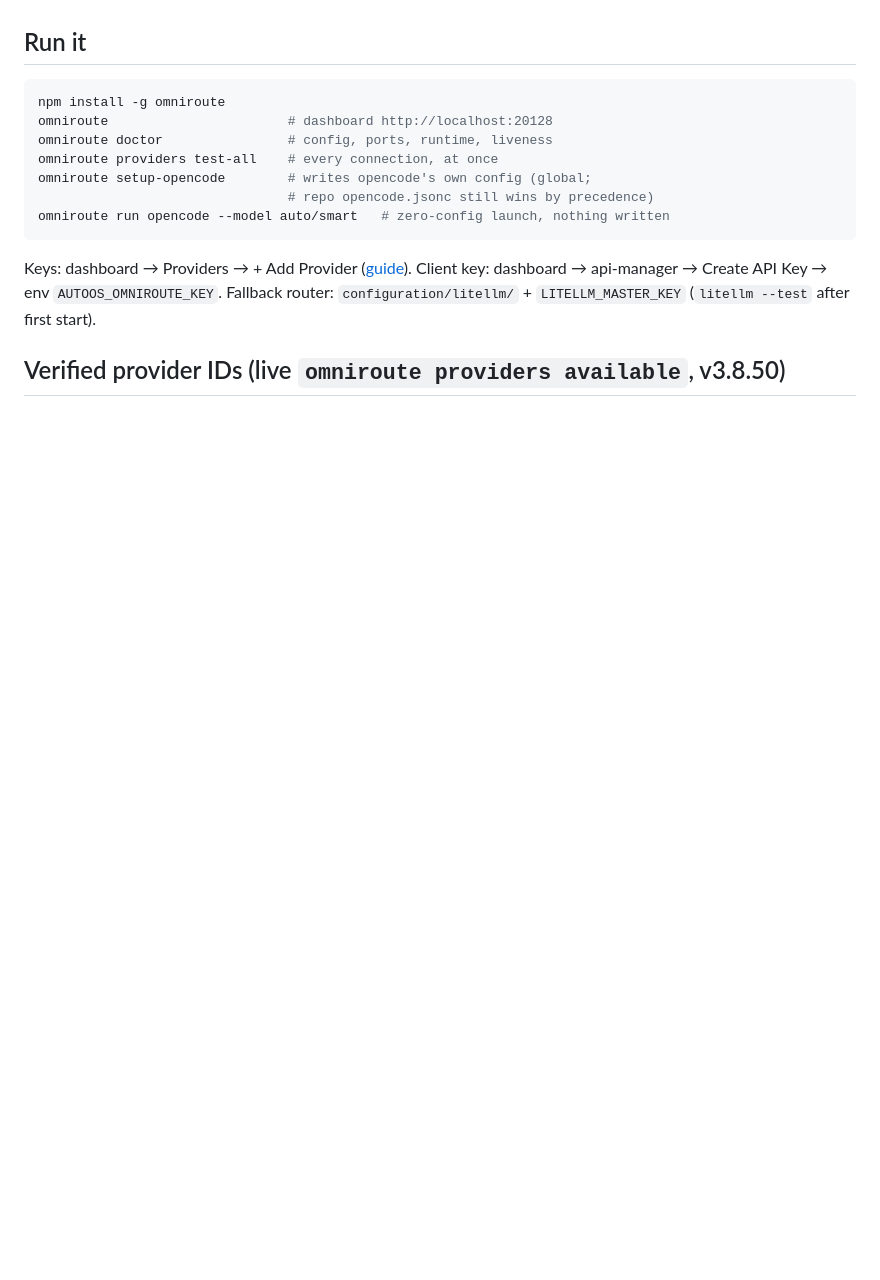
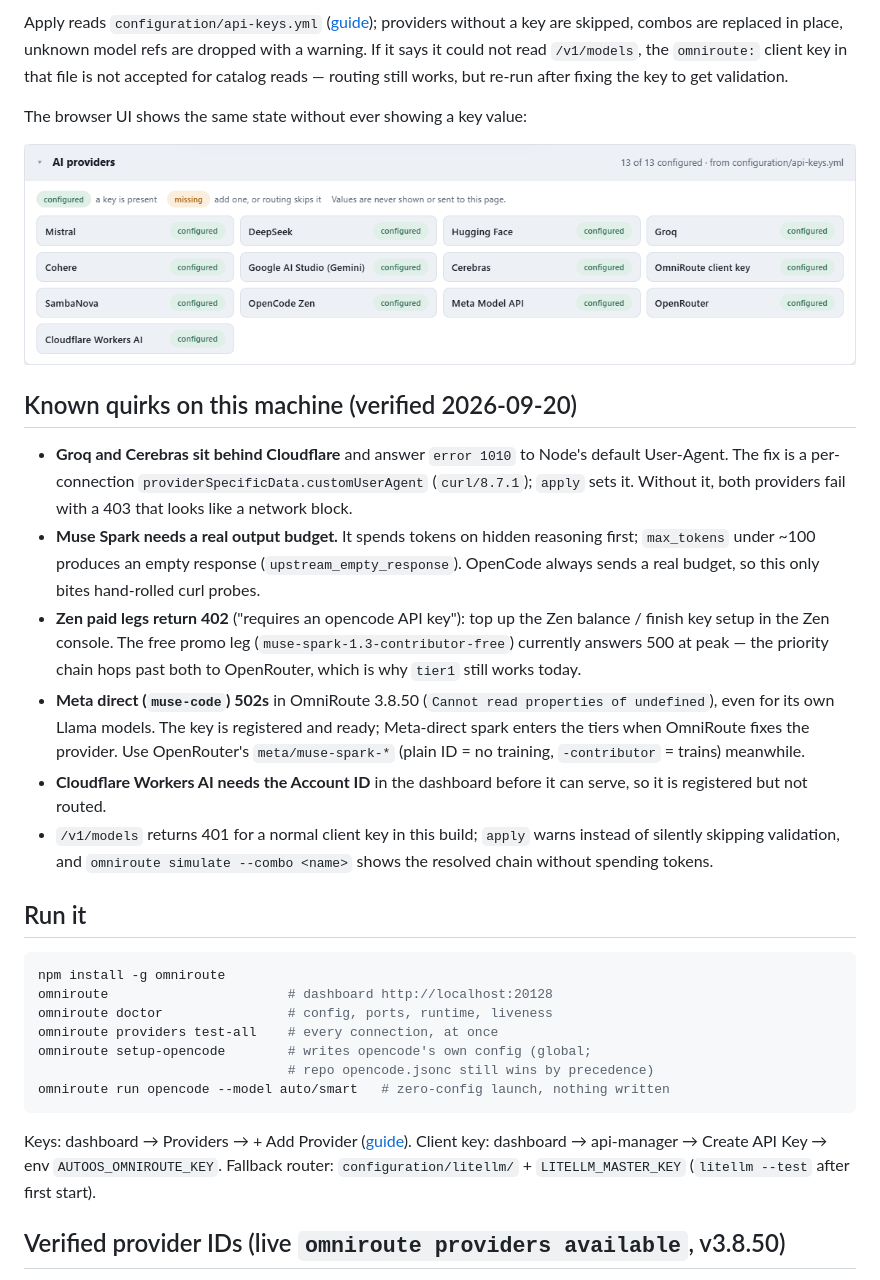
Before and after one commit to Ch3fUlrich/AutoOS, a Markdown page: docs/models.md, the part around one of its changes. Rendered like a GitHub page; pictures changed too: docs/assets/webui-providers.png (added); blank space fills up the shorter version.

```diff
--- a/docs/models.md
+++ b/docs/models.md
@@ -55,3 +83,38 @@ Your OmniRoute balance (already topped up) is the final paid leg behind these.
+Apply reads `configuration/api-keys.yml` ([guide](api-keys.md)); providers
+without a key are skipped, combos are replaced in place, unknown model refs
+are dropped with a warning. If it says it could not read `/v1/models`, the
+`omniroute:` client key in that file is not accepted for catalog reads —
+routing still works, but re-run after fixing the key to get validation.
+
+The browser UI shows the same state without ever showing a key value:
+
+![AI providers card: 13 of 13 configured, from configuration/api-keys.yml](assets/webui-providers.png)
+
+## Known quirks on this machine (verified 2026-09-20)
+
+- **Groq and Cerebras sit behind Cloudflare** and answer `error 1010` to
+  Node's default User-Agent. The fix is a per-connection
+  `providerSpecificData.customUserAgent` (`curl/8.7.1`); `apply` sets it.
+  Without it, both providers fail with a 403 that looks like a network block.
+- **Muse Spark needs a real output budget.** It spends tokens on hidden
+  reasoning first; `max_tokens` under ~100 produces an empty response
+  (`upstream_empty_response`). OpenCode always sends a real budget, so this
+  only bites hand-rolled curl probes.
+- **Zen paid legs return 402** ("requires an opencode API key"): top up the
+  Zen balance / finish key setup in the Zen console. The free promo leg
+  (`muse-spark-1.3-contributor-free`) currently answers 500 at peak — the
+  priority chain hops past both to OpenRouter, which is why `tier1` still
+  works today.
+- **Meta direct (`muse-code`) 502s** in OmniRoute 3.8.50
+  (`Cannot read properties of undefined`), even for its own Llama models. The
+  key is registered and ready; Meta-direct spark enters the tiers when
+  OmniRoute fixes the provider. Use OpenRouter's `meta/muse-spark-*` (plain
+  ID = no training, `-contributor` = trains) meanwhile.
+- **Cloudflare Workers AI needs the Account ID** in the dashboard before it
+  can serve, so it is registered but not routed.
+- `/v1/models` returns 401 for a normal client key in this build; `apply`
+  warns instead of silently skipping validation, and `omniroute simulate
+  --combo <name>` shows the resolved chain without spending tokens.
 
 ## Run it
 
```
Also changed, not shown: other parts of docs/models.md (+46 -18 lines), README.md (+27 -12 lines), configuration/README.md (added, +42 -0 lines), docs/api-keys.md (+35 -22 lines), 13 other files.
